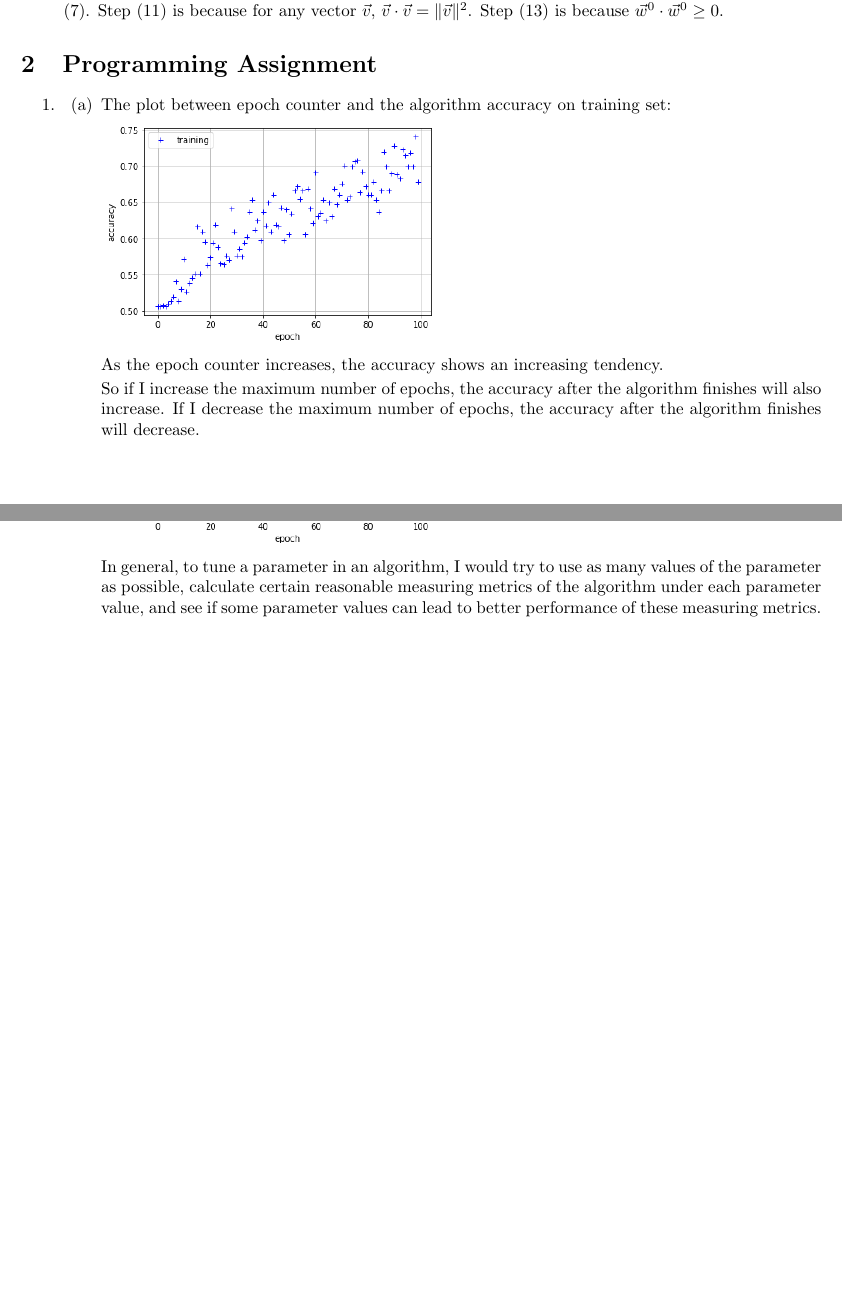
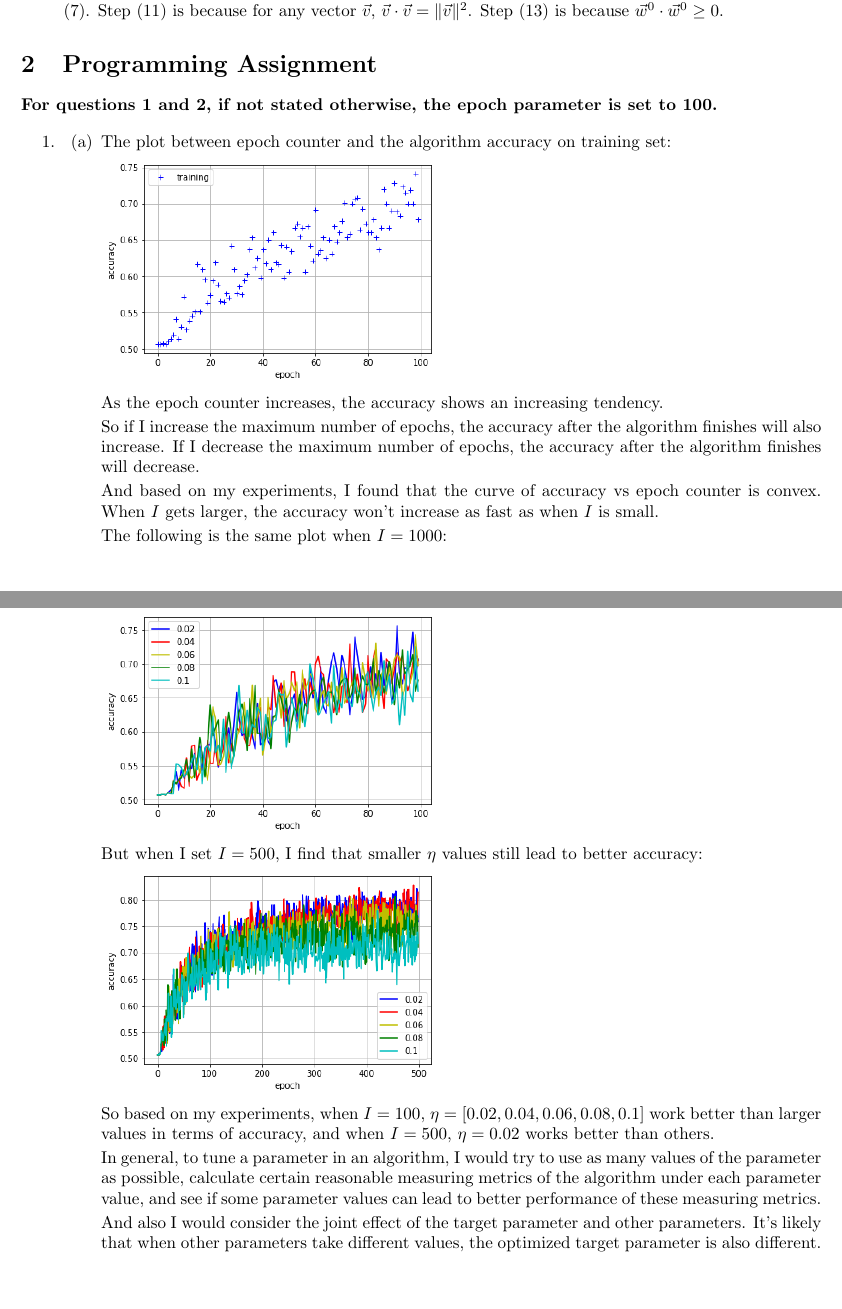
Before and after one commit to YilinGao/ML_assignments, a LaTeX problem sheet (hw1/hw1_answer/hw1_answer.tex): two parts of pages 3 and 5 of 5 before the commit and two parts of pages 3 and 6 of 6 after it, joined at a grey line, cut so that both start at the same text, the shorter picture padded with empty space. Compiled offline with pdfLaTeX.

Commit message:
try larger epochs

```diff
--- a/hw1/hw1_answer/hw1_answer.tex
+++ b/hw1/hw1_answer/hw1_answer.tex
@@ -154,6 +154,8 @@ The first $\geq$ in step (8) is proven in class, and the second $\geq$ is to plu
 
 \section{Programming Assignment}
 
+\textbf{For questions 1 and 2, if not stated otherwise, the epoch parameter is set to 100.}
+
 \begin{enumerate}
 \item
 \begin{enumerate}
@@ -165,6 +167,12 @@ The first $\geq$ in step (8) is proven in class, and the second $\geq$ is to plu
 	As the epoch counter increases, the accuracy shows an increasing tendency.
 
 	So if I increase the maximum number of epochs, the accuracy after the algorithm finishes will also increase. If I decrease the maximum number of epochs, the accuracy after the algorithm finishes will decrease.
+
+	And based on my experiments, I found that the curve of accuracy vs epoch counter is convex. When $I$ gets larger, the accuracy won't increase as fast as when $I$ is small.
+
+	The following is the same plot when $I = 1000$:
+
+	\includegraphics[scale=0.5]{p2q1a2.png}
 
 	\item
 	The plot between epoch counter and the algorithm accuracy on both training and testing data:
@@ -230,7 +242,15 @@ The first $\geq$ in step (8) is proven in class, and the second $\geq$ is to plu
 
 	\includegraphics[scale=0.5]{p2q2b2.png}
 
+	But when I set $I = 500$, I find that smaller $\eta$ values still lead to better accuracy:
+
+	\includegraphics[scale=0.5]{p2q2b4.png}
+
+	So based on my experiments, when $I = 100$, $\eta = [0.02, 0.04, 0.06, 0.08, 0.1]$ work better than larger values in terms of accuracy, and when $I = 500$, $\eta = 0.02$ works better than others.
+
 	In general, to tune a parameter in an algorithm, I would try to use as many values of the parameter as possible, calculate certain reasonable measuring metrics of the algorithm under each parameter value, and see if some parameter values can lead to better performance of these measuring metrics.
+
+	And also I would consider the joint effect of the target parameter and other parameters. It's likely that when other parameters take different values, the optimized target parameter is also different.
 \end{enumerate}
 \end{enumerate}
 
```
Also changed, not shown: hw1/hw1_answer/hw1_answer.pdf, hw1/hw1_answer/images/p2q1a2.png (added), hw1/hw1_answer/images/p2q2b3.png (added), hw1/hw1_answer/images/p2q2b4.png (added), hw1/hw1_answer/hw1_answer.tex (8 more changed lines), 1 other file.
